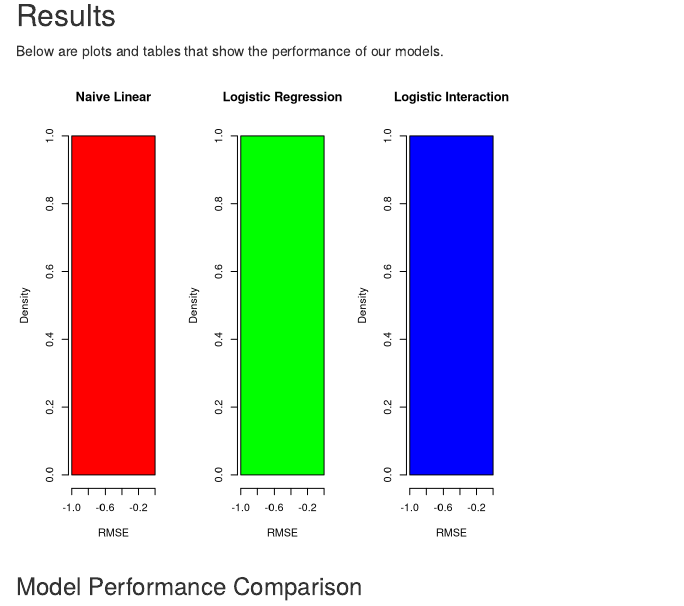
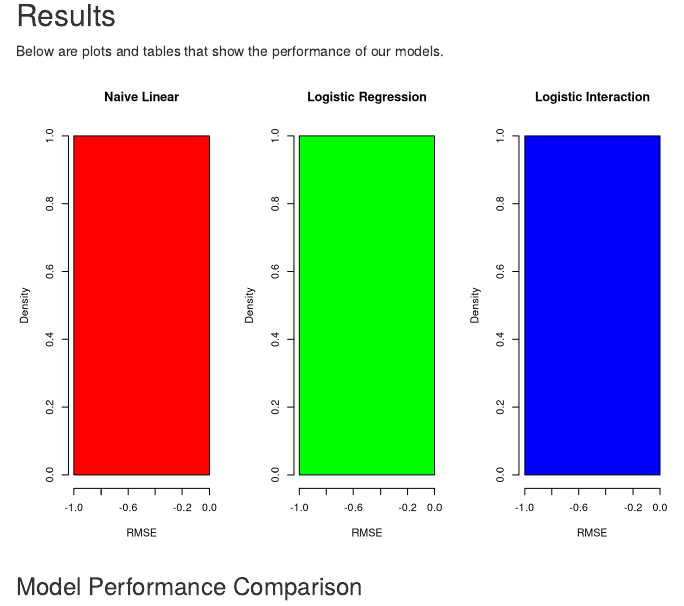
Before and after one commit to aadibhandary2001/DataProject, an R Markdown document (DataProject.Rmd): the page in a window 1100 px wide, from 3580 px down. Rendered offline with R 4.5, knitr and Pandoc, with nearby package versions; some code elsewhere in the file could not run offline.

Commit message:
Changed par for RMSE plot to 3 plots

````diff
--- a/DataProject.Rmd
+++ b/DataProject.Rmd
@@ -265,7 +265,7 @@ rmse_mean_interaction <- mean(tst_rmse_base_interaction)
 Below are plots and tables that show the performance of our models.
 
 ```{r, echo=FALSE}
-par(mfrow = c(1,4))
+par(mfrow = c(1,3))
 hist(tst_rmse_base_linear, col='red',prob=TRUE,main = "Naive Linear",xlab = "RMSE")
 hist(tst_rmse_base_log, col='green',prob=TRUE,main ="Logistic Regression",xlab = "RMSE")
 hist(tst_rmse_base_interaction, col='blue',prob=TRUE,main ="Logistic Interaction",xlab = "RMSE")
````
